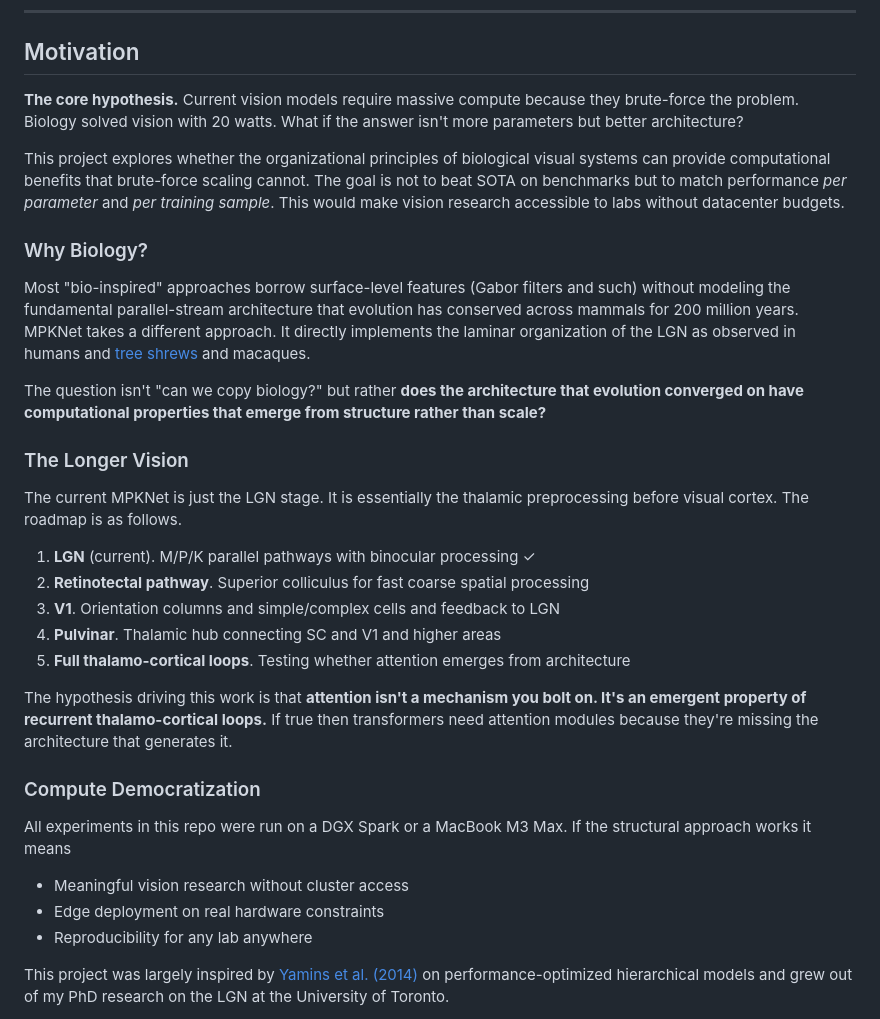
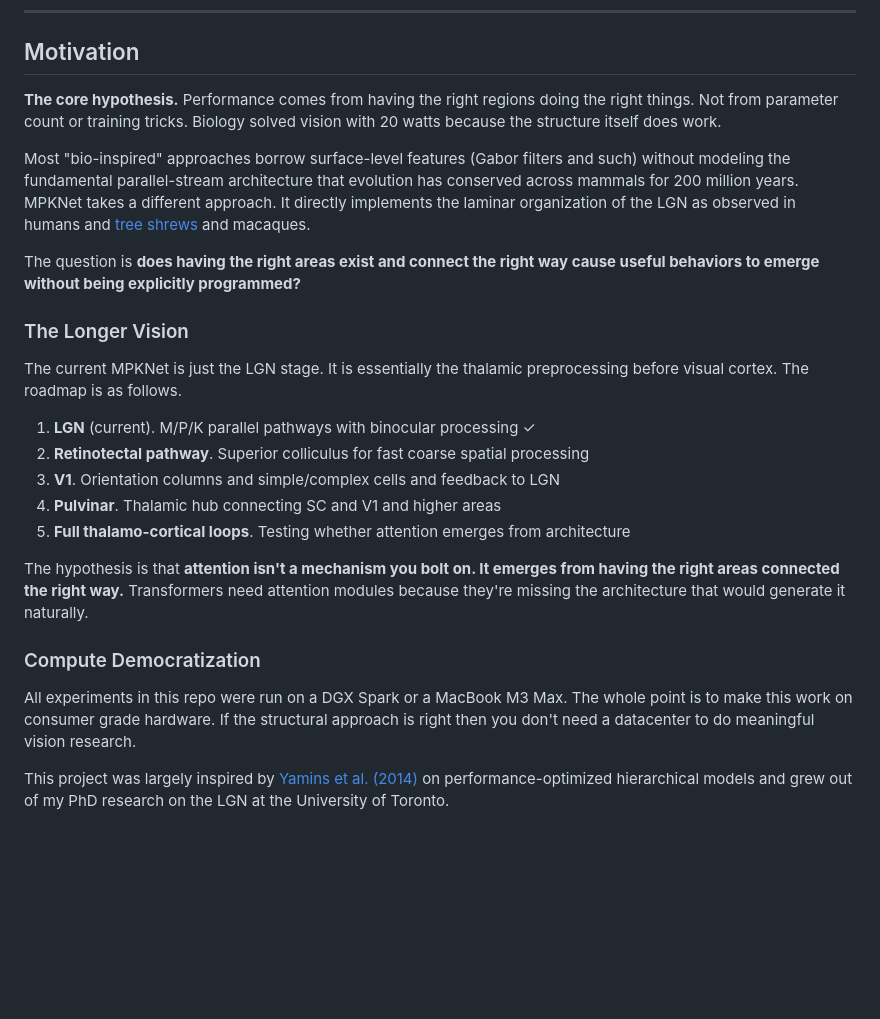
Before and after one commit to DJLougen/MPKnet, a Markdown page: README.md, the part around the change. Rendered like a GitHub page; blank space fills up the shorter version.

Commit message:
Sharpen core hypothesis in README
The key idea: performance comes from having the right regions
doing the right things. Structure does the work.

🤖 Generated with [Claude Code](https://claude.com/claude-code)

Co-Authored-By: Claude Opus 4.5 <noreply@anthropic.com>

```diff
--- a/README.md
+++ b/README.md
@@ -37,15 +37,11 @@
 
 ## Motivation
 
-**The core hypothesis.** Current vision models require massive compute because they brute-force the problem. Biology solved vision with 20 watts. What if the answer isn't more parameters but better architecture?
-
-This project explores whether the organizational principles of biological visual systems can provide computational benefits that brute-force scaling cannot. The goal is not to beat SOTA on benchmarks but to match performance *per parameter* and *per training sample*. This would make vision research accessible to labs without datacenter budgets.
-
-### Why Biology?
+**The core hypothesis.** Performance comes from having the right regions doing the right things. Not from parameter count or training tricks. Biology solved vision with 20 watts because the structure itself does work.
 
 Most "bio-inspired" approaches borrow surface-level features (Gabor filters and such) without modeling the fundamental parallel-stream architecture that evolution has conserved across mammals for 200 million years. MPKNet takes a different approach. It directly implements the laminar organization of the LGN as observed in humans and [tree shrews](https://pubmed.ncbi.nlm.nih.gov/40550685/) and macaques.
 
-The question isn't "can we copy biology?" but rather **does the architecture that evolution converged on have computational properties that emerge from structure rather than scale?**
+The question is **does having the right areas exist and connect the right way cause useful behaviors to emerge without being explicitly programmed?**
 
 ### The Longer Vision
 
@@ -57,15 +53,11 @@ The current MPKNet is just the LGN stage. It is essentially the thalamic preproc
 4. **Pulvinar**. Thalamic hub connecting SC and V1 and higher areas
 5. **Full thalamo-cortical loops**. Testing whether attention emerges from architecture
 
-The hypothesis driving this work is that **attention isn't a mechanism you bolt on. It's an emergent property of recurrent thalamo-cortical loops.** If true then transformers need attention modules because they're missing the architecture that generates it.
+The hypothesis is that **attention isn't a mechanism you bolt on. It emerges from having the right areas connected the right way.** Transformers need attention modules because they're missing the architecture that would generate it naturally.
 
 ### Compute Democratization
 
-All experiments in this repo were run on a DGX Spark or a MacBook M3 Max. If the structural approach works it means
-
-- Meaningful vision research without cluster access
-- Edge deployment on real hardware constraints
-- Reproducibility for any lab anywhere
+All experiments in this repo were run on a DGX Spark or a MacBook M3 Max. The whole point is to make this work on consumer grade hardware. If the structural approach is right then you don't need a datacenter to do meaningful vision research.
 
 This project was largely inspired by [Yamins et al. (2014)](https://www.pnas.org/doi/10.1073/pnas.1403112111) on performance-optimized hierarchical models and grew out of my PhD research on the LGN at the University of Toronto.
 
```
